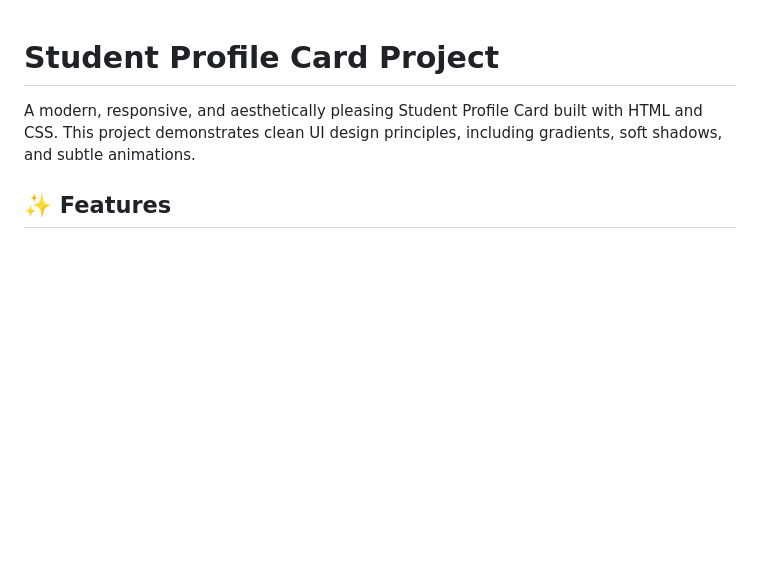
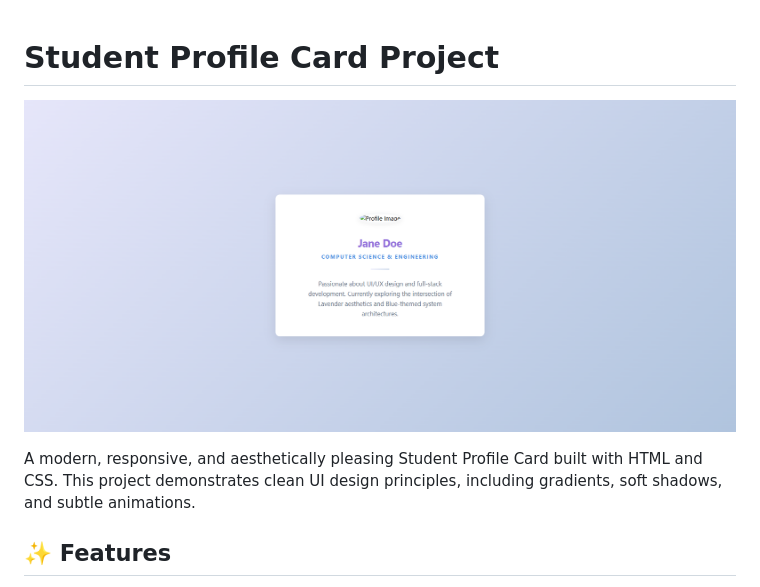
Before and after one commit to chamudith200/vibe-coding, a Markdown page: README.md, the part around the change. Rendered like a GitHub page; pictures changed too: screenshot.png (added); blank space fills up the shorter version.

Commit message:
screenshot md

```diff
--- a/README.md
+++ b/README.md
@@ -1,4 +1,6 @@
 # Student Profile Card Project
+
+![Project Screenshot](screenshot.png)
 
 A modern, responsive, and aesthetically pleasing Student Profile Card built with HTML and CSS. This project demonstrates clean UI design principles, including gradients, soft shadows, and subtle animations.
 
```
